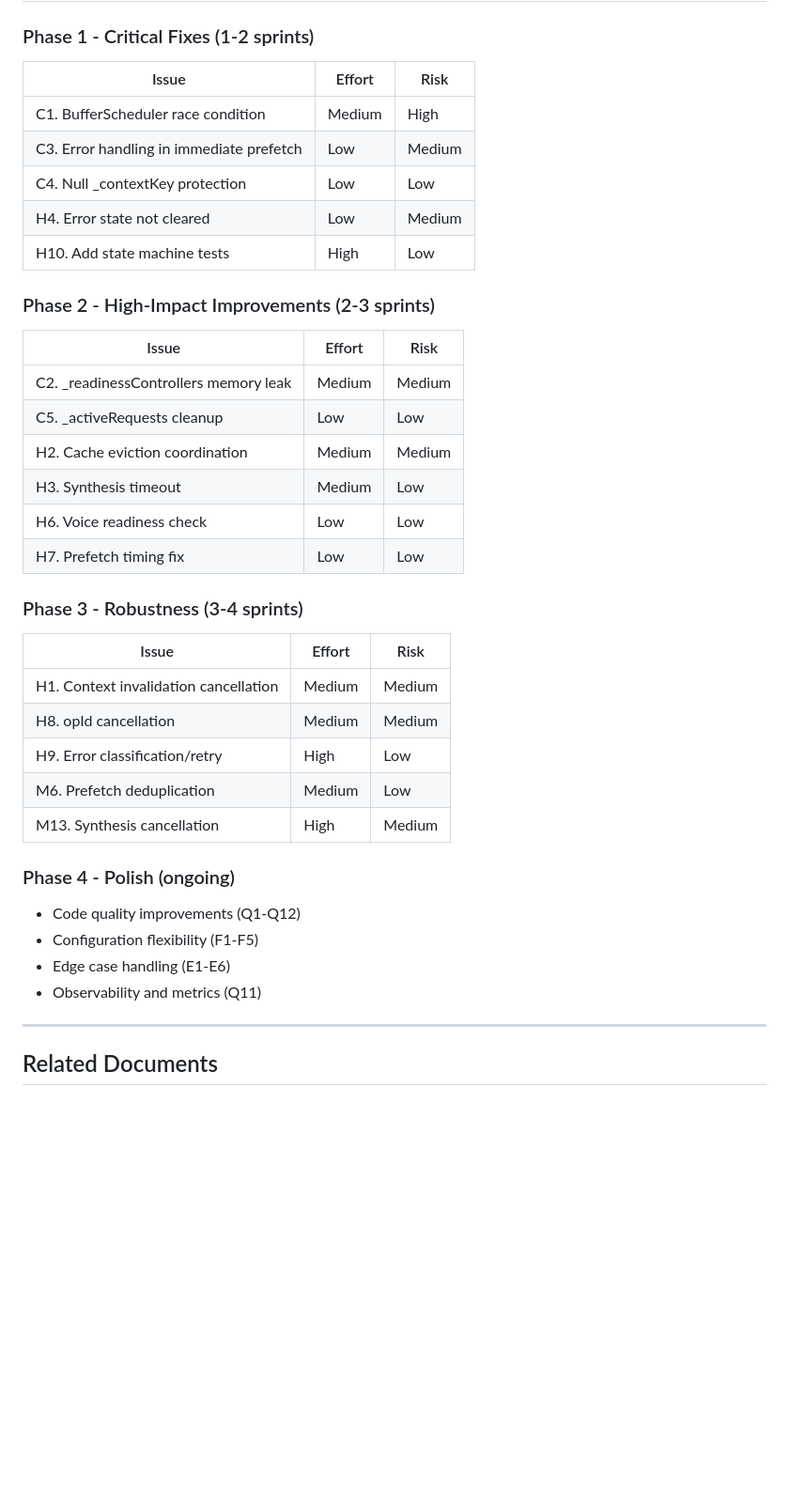
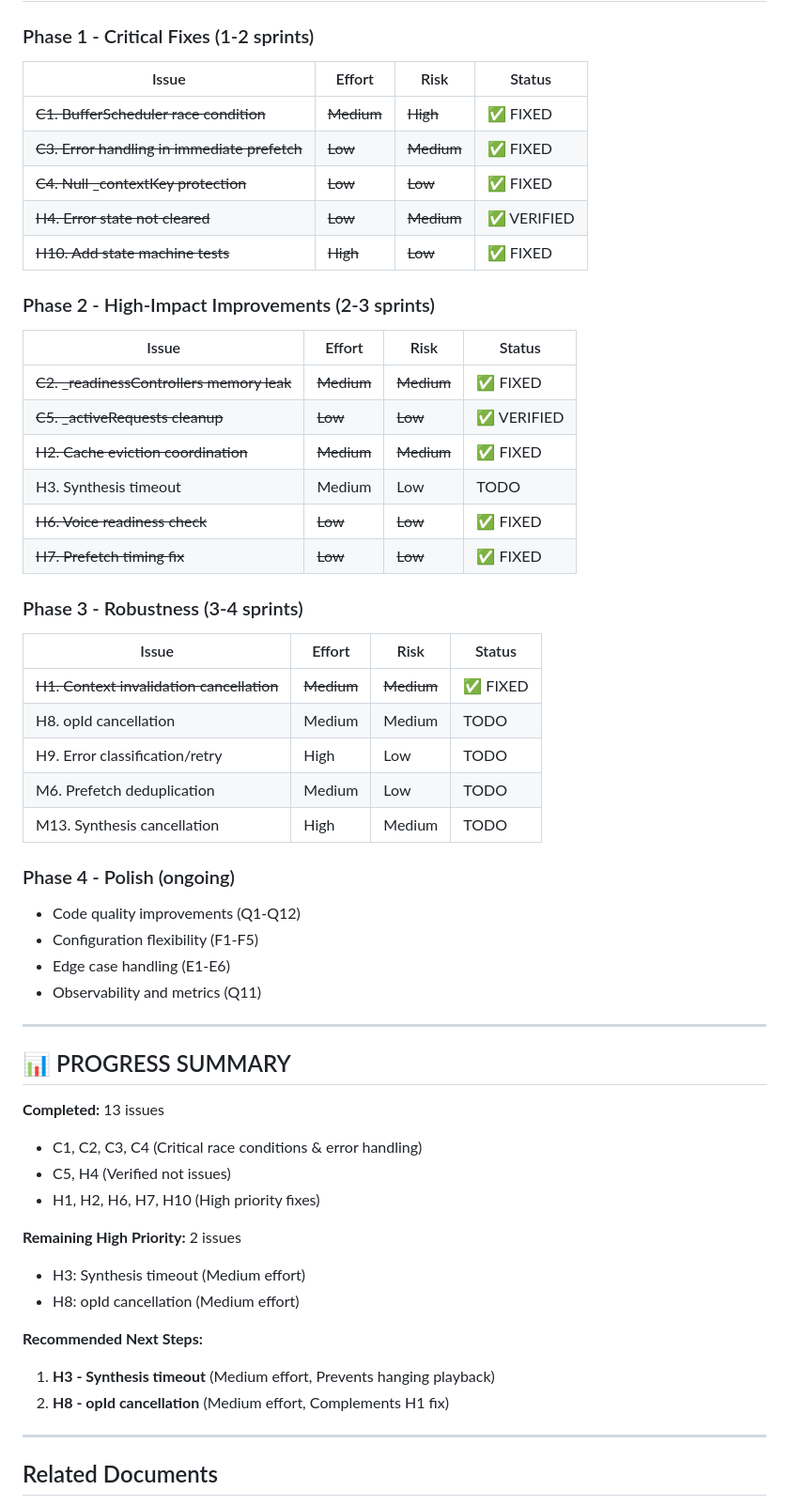
Before and after one commit to williamomeara/audiobook_flutter_v2, a Markdown page: docs/architecture/improvement_opportunities.md, the part around one of its changes. Shown at 94% size. Drawn GitHub-style; blank space fills up the shorter version.

```diff
--- a/docs/architecture/improvement_opportunities.md
+++ b/docs/architecture/improvement_opportunities.md
@@ -650,34 +678,34 @@ All 322 tests in the suite now pass.
 
 ### Phase 1 - Critical Fixes (1-2 sprints)
 
-| Issue | Effort | Risk |
-|-------|--------|------|
-| C1. BufferScheduler race condition | Medium | High |
-| C3. Error handling in immediate prefetch | Low | Medium |
-| C4. Null _contextKey protection | Low | Low |
-| H4. Error state not cleared | Low | Medium |
-| H10. Add state machine tests | High | Low |
+| Issue | Effort | Risk | Status |
+|-------|--------|------|--------|
+| ~~C1. BufferScheduler race condition~~ | ~~Medium~~ | ~~High~~ | ✅ FIXED |
+| ~~C3. Error handling in immediate prefetch~~ | ~~Low~~ | ~~Medium~~ | ✅ FIXED |
+| ~~C4. Null _contextKey protection~~ | ~~Low~~ | ~~Low~~ | ✅ FIXED |
+| ~~H4. Error state not cleared~~ | ~~Low~~ | ~~Medium~~ | ✅ VERIFIED |
+| ~~H10. Add state machine tests~~ | ~~High~~ | ~~Low~~ | ✅ FIXED |
 
 ### Phase 2 - High-Impact Improvements (2-3 sprints)
 
-| Issue | Effort | Risk |
-|-------|--------|------|
-| C2. _readinessControllers memory leak | Medium | Medium |
-| C5. _activeRequests cleanup | Low | Low |
-| H2. Cache eviction coordination | Medium | Medium |
-| H3. Synthesis timeout | Medium | Low |
-| H6. Voice readiness check | Low | Low |
-| H7. Prefetch timing fix | Low | Low |
+| Issue | Effort | Risk | Status |
+|-------|--------|------|--------|
+| ~~C2. _readinessControllers memory leak~~ | ~~Medium~~ | ~~Medium~~ | ✅ FIXED |
+| ~~C5. _activeRequests cleanup~~ | ~~Low~~ | ~~Low~~ | ✅ VERIFIED |
+| ~~H2. Cache eviction coordination~~ | ~~Medium~~ | ~~Medium~~ | ✅ FIXED |
+| H3. Synthesis timeout | Medium | Low | TODO |
+| ~~H6. Voice readiness check~~ | ~~Low~~ | ~~Low~~ | ✅ FIXED |
+| ~~H7. Prefetch timing fix~~ | ~~Low~~ | ~~Low~~ | ✅ FIXED |
 
 ### Phase 3 - Robustness (3-4 sprints)
 
-| Issue | Effort | Risk |
-|-------|--------|------|
-| H1. Context invalidation cancellation | Medium | Medium |
-| H8. opId cancellation | Medium | Medium |
-| H9. Error classification/retry | High | Low |
-| M6. Prefetch deduplication | Medium | Low |
-| M13. Synthesis cancellation | High | Medium |
+| Issue | Effort | Risk | Status |
+|-------|--------|------|--------|
+| ~~H1. Context invalidation cancellation~~ | ~~Medium~~ | ~~Medium~~ | ✅ FIXED |
+| H8. opId cancellation | Medium | Medium | TODO |
+| H9. Error classification/retry | High | Low | TODO |
+| M6. Prefetch deduplication | Medium | Low | TODO |
+| M13. Synthesis cancellation | High | Medium | TODO |
 
 ### Phase 4 - Polish (ongoing)
 
@@ -688,6 +716,23 @@ All 322 tests in the suite now pass.
 
 ---
 
+## 📊 PROGRESS SUMMARY
+
+**Completed:** 13 issues
+- C1, C2, C3, C4 (Critical race conditions & error handling)
+- C5, H4 (Verified not issues)
+- H1, H2, H6, H7, H10 (High priority fixes)
+
+**Remaining High Priority:** 2 issues
+- H3: Synthesis timeout (Medium effort)
+- H8: opId cancellation (Medium effort)
+
+**Recommended Next Steps:**
+1. **H3 - Synthesis timeout** (Medium effort, Prevents hanging playback)
+2. **H8 - opId cancellation** (Medium effort, Complements H1 fix)
+
+---
+
 ## Related Documents
 
 - [Playback Screen State Machine](./playback_screen_state_machine.md)
```
Also changed, not shown: other parts of docs/architecture/improvement_opportunities.md (+40 -12 lines).
